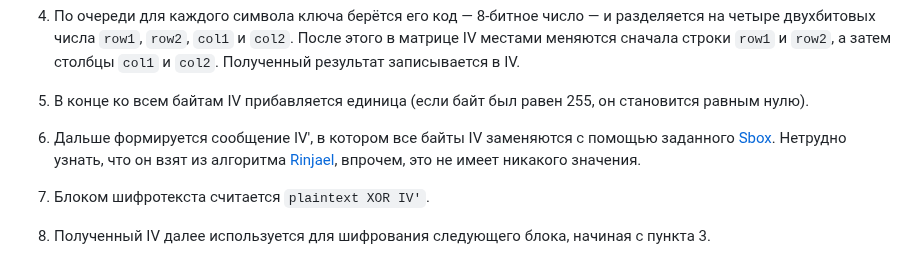
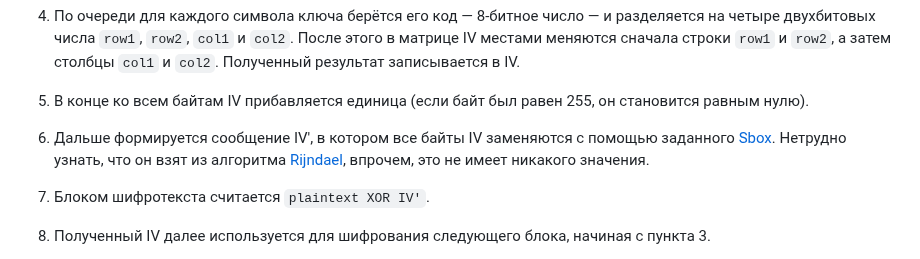
Before and after one commit to teamteamdev/ugractf-2024-school, a Markdown page: tasks/portknocking/WRITEUP.md, the part around the change. Drawn GitHub-style.

Commit message:
portknocking: Fix typo in writeup

```diff
--- a/tasks/portknocking/WRITEUP.md
+++ b/tasks/portknocking/WRITEUP.md
@@ -59,7 +59,7 @@ data = client.recv_encrypted() # receive some data
 
 5. В конце ко всем байтам IV прибавляется единица (если байт был равен 255, он становится равным нулю).
 
-6. Дальше формируется сообщениe IV', в котором все байты IV заменяются с помощью заданного [Sbox](https://ru.wikipedia.org/wiki/S-%D0%B1%D0%BB%D0%BE%D0%BA_(%D0%B8%D0%BD%D1%84%D0%BE%D1%80%D0%BC%D0%B0%D1%82%D0%B8%D0%BA%D0%B0)). Нетрудно узнать, что он взят из алгоритма [Rinjael](https://ru.wikipedia.org/wiki/AES_(%D1%81%D1%82%D0%B0%D0%BD%D0%B4%D0%B0%D1%80%D1%82_%D1%88%D0%B8%D1%84%D1%80%D0%BE%D0%B2%D0%B0%D0%BD%D0%B8%D1%8F)), впрочем, это не имеет никакого значения.
+6. Дальше формируется сообщениe IV', в котором все байты IV заменяются с помощью заданного [Sbox](https://ru.wikipedia.org/wiki/S-%D0%B1%D0%BB%D0%BE%D0%BA_(%D0%B8%D0%BD%D1%84%D0%BE%D1%80%D0%BC%D0%B0%D1%82%D0%B8%D0%BA%D0%B0)). Нетрудно узнать, что он взят из алгоритма [Rijndael](https://ru.wikipedia.org/wiki/AES_(%D1%81%D1%82%D0%B0%D0%BD%D0%B4%D0%B0%D1%80%D1%82_%D1%88%D0%B8%D1%84%D1%80%D0%BE%D0%B2%D0%B0%D0%BD%D0%B8%D1%8F)), впрочем, это не имеет никакого значения.
 
 7. Блоком шифротекста считается `plaintext XOR IV'`.
 
```
